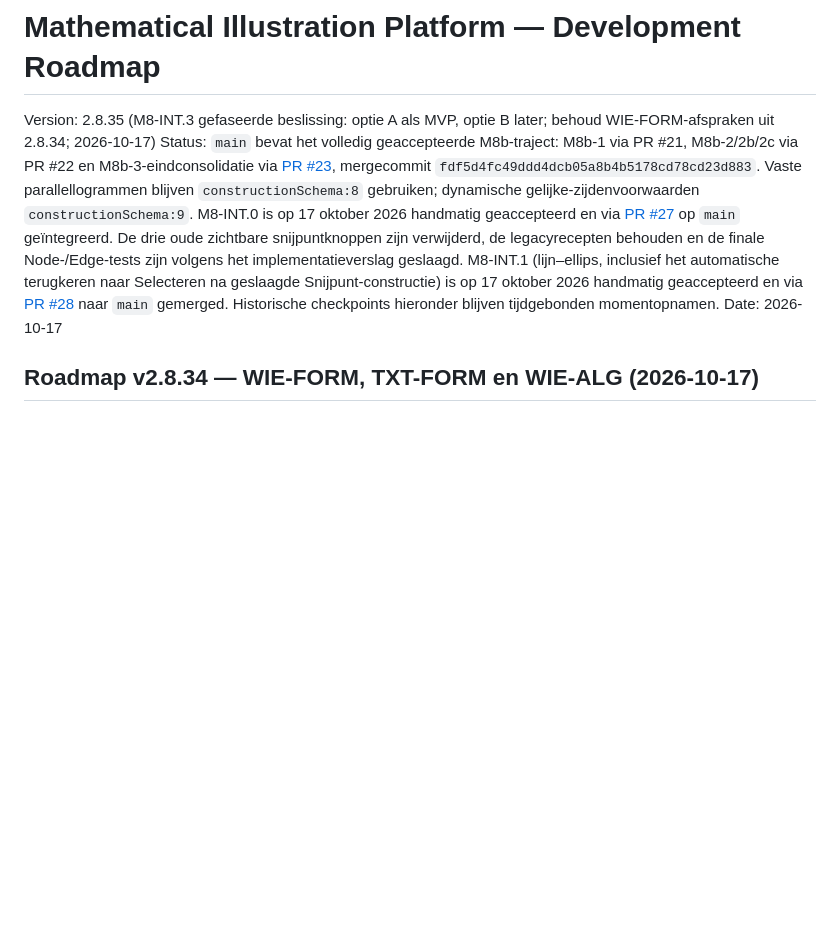
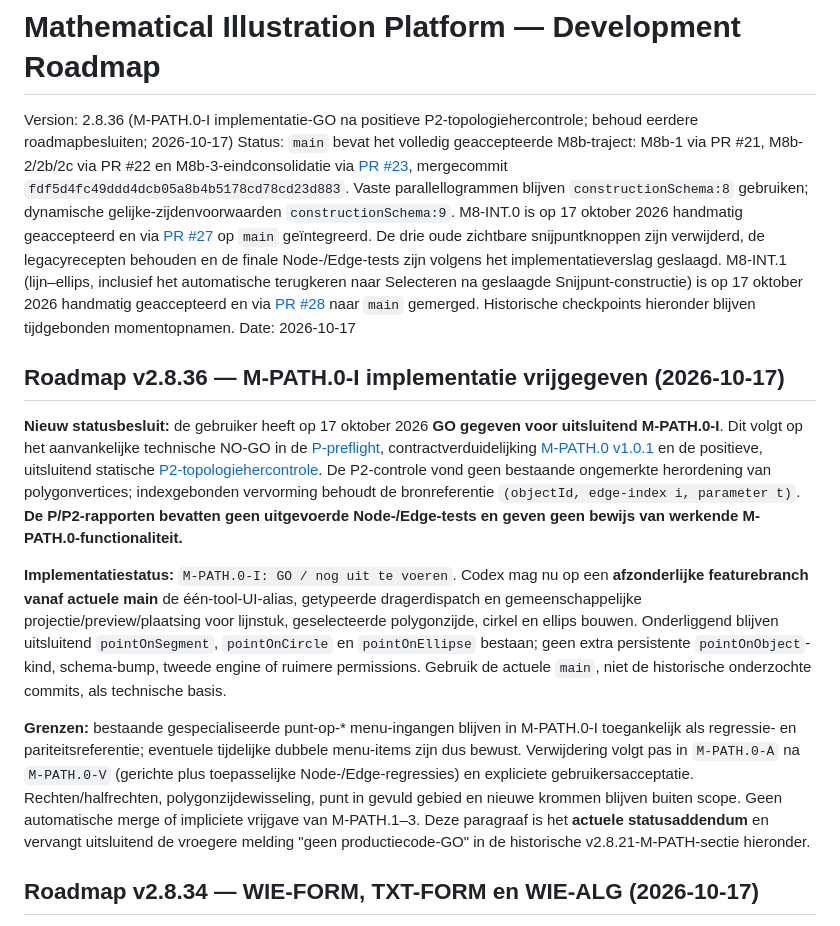
Before and after one commit to Geert1985/wiskundige-illustratie-editor, a Markdown page: docs/DEVELOPMENT-ROADMAP.md, the part around the change. Drawn GitHub-style; blank space fills up the shorter version.

Commit message:
docs(roadmap): registreer M-PATH.0-I GO na positieve P2

```diff
--- a/docs/DEVELOPMENT-ROADMAP.md
+++ b/docs/DEVELOPMENT-ROADMAP.md
@@ -1,8 +1,16 @@
 # Mathematical Illustration Platform — Development Roadmap
 
-Version: 2.8.35 (M8-INT.3 gefaseerde beslissing: optie A als MVP, optie B later; behoud WIE-FORM-afspraken uit 2.8.34; 2026-10-17)
+Version: 2.8.36 (M-PATH.0-I implementatie-GO na positieve P2-topologiehercontrole; behoud eerdere roadmapbesluiten; 2026-10-17)
 Status: `main` bevat het volledig geaccepteerde M8b-traject: M8b-1 via PR #21, M8b-2/2b/2c via PR #22 en M8b-3-eindconsolidatie via [PR #23](https://github.com/Geert1985/wiskundige-illustratie-editor/pull/23), mergecommit `fdf5d4fc49ddd4dcb05a8b4b5178cd78cd23d883`. Vaste parallellogrammen blijven `constructionSchema:8` gebruiken; dynamische gelijke-zijdenvoorwaarden `constructionSchema:9`. M8-INT.0 is op 17 oktober 2026 handmatig geaccepteerd en via [PR #27](https://github.com/Geert1985/wiskundige-illustratie-editor/pull/27) op `main` geïntegreerd. De drie oude zichtbare snijpuntknoppen zijn verwijderd, de legacyrecepten behouden en de finale Node-/Edge-tests zijn volgens het implementatieverslag geslaagd. M8-INT.1 (lijn–ellips, inclusief het automatische terugkeren naar Selecteren na geslaagde Snijpunt-constructie) is op 17 oktober 2026 handmatig geaccepteerd en via [PR #28](https://github.com/Geert1985/wiskundige-illustratie-editor/pull/28) naar `main` gemerged. Historische checkpoints hieronder blijven tijdgebonden momentopnamen.
 Date: 2026-10-17
+
+## Roadmap v2.8.36 — M-PATH.0-I implementatie vrijgegeven (2026-10-17)
+
+**Nieuw statusbesluit:** de gebruiker heeft op 17 oktober 2026 **GO gegeven voor uitsluitend M-PATH.0-I**. Dit volgt op het aanvankelijke technische NO-GO in de [P-preflight](M-PATH-0-PREFLIGHT-REPORT.md), contractverduidelijking [M-PATH.0 v1.0.1](WIE-M-PATH-0-Ontwerp-en-implementatiecontract-v1.0.1.md) en de positieve, uitsluitend statische [P2-topologiehercontrole](M-PATH-0-P2-TOPOLOGIE-HERCONTROLE.md). De P2-controle vond geen bestaande ongemerkte herordening van polygonvertices; indexgebonden vervorming behoudt de bronreferentie `(objectId, edge-index i, parameter t)`. **De P/P2-rapporten bevatten geen uitgevoerde Node-/Edge-tests en geven geen bewijs van werkende M-PATH.0-functionaliteit.**
+
+**Implementatiestatus:** `M-PATH.0-I: GO / nog uit te voeren`. Codex mag nu op een **afzonderlijke featurebranch vanaf actuele main** de één-tool-UI-alias, getypeerde dragerdispatch en gemeenschappelijke projectie/preview/plaatsing voor lijnstuk, geselecteerde polygonzijde, cirkel en ellips bouwen. Onderliggend blijven uitsluitend `pointOnSegment`, `pointOnCircle` en `pointOnEllipse` bestaan; geen extra persistente `pointOnObject`-kind, schema-bump, tweede engine of ruimere permissions. Gebruik de actuele `main`, niet de historische onderzochte commits, als technische basis.
+
+**Grenzen:** bestaande gespecialiseerde punt-op-* menu-ingangen blijven in M-PATH.0-I toegankelijk als regressie- en pariteitsreferentie; eventuele tijdelijke dubbele menu-items zijn dus bewust. Verwijdering volgt pas in `M-PATH.0-A` na `M-PATH.0-V` (gerichte plus toepasselijke Node-/Edge-regressies) en expliciete gebruikersacceptatie. Rechten/halfrechten, polygonzijdewisseling, punt in gevuld gebied en nieuwe krommen blijven buiten scope. Geen automatische merge of impliciete vrijgave van M-PATH.1–3. Deze paragraaf is het **actuele statusaddendum** en vervangt uitsluitend de vroegere melding "geen productiecode-GO" in de historische v2.8.21-M-PATH-sectie hieronder.
 
 ## Roadmap v2.8.34 — WIE-FORM, TXT-FORM en WIE-ALG (2026-10-17)
 
```
